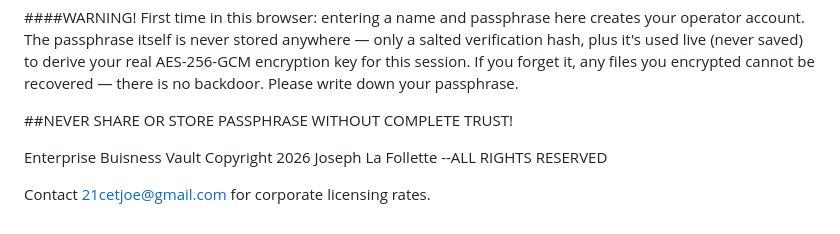
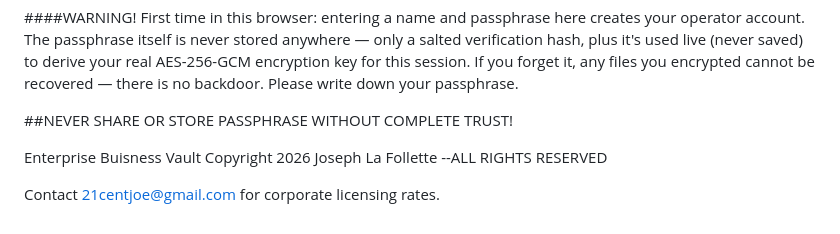
Before and after one commit to 21centjoe/Enterprise-Business-Vault, a Markdown page: README.md, the part around the change. GitHub-like rendering.

Commit message:
Correct email address for corporate licensing contact

```diff
--- a/README.md
+++ b/README.md
@@ -71,4 +71,4 @@ The `.bizvault` binary structure is assembled as follows:
 
 Enterprise Buisness Vault Copyright 2026 Joseph La Follette --ALL RIGHTS RESERVED
 
-Contact 21cetjoe@gmail.com for corporate licensing rates.
+Contact 21centjoe@gmail.com for corporate licensing rates.
```
